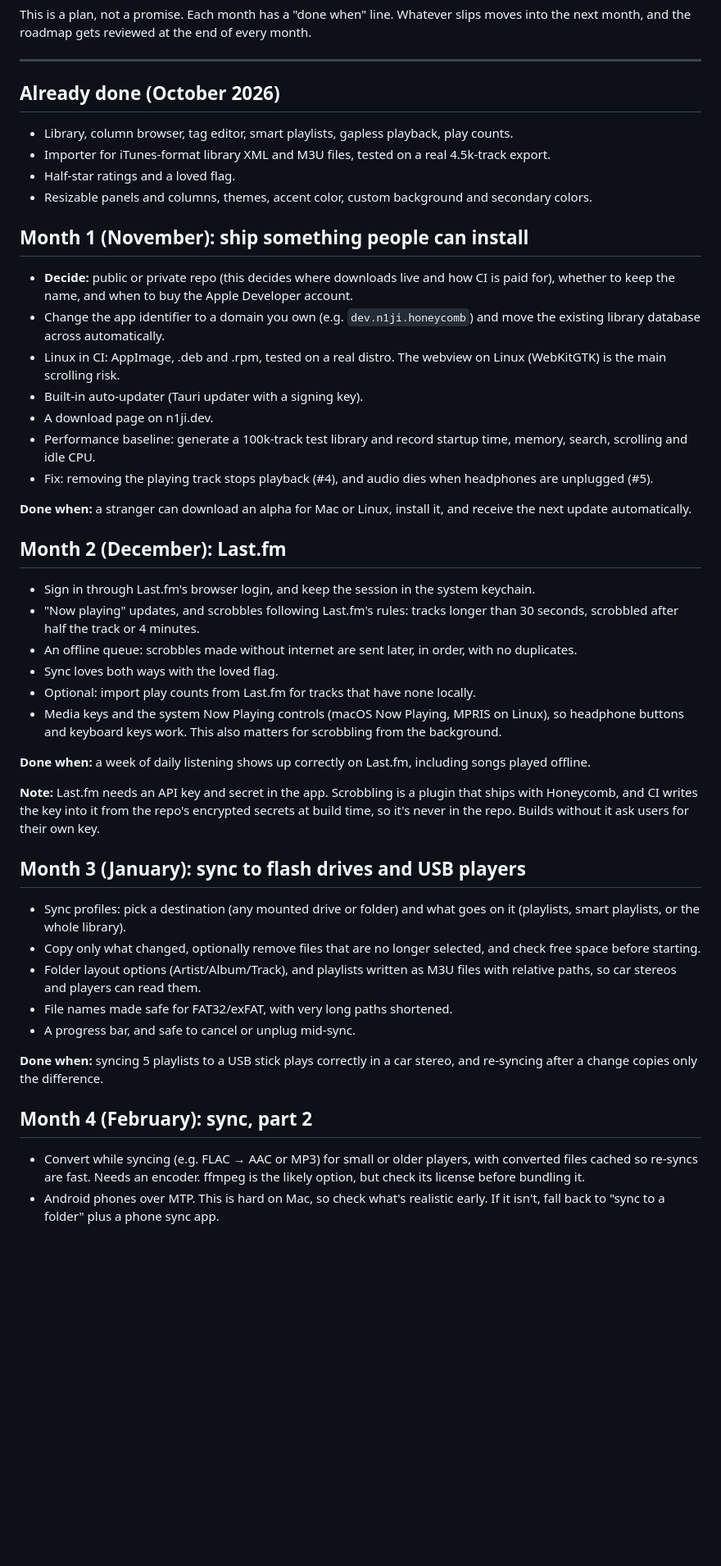
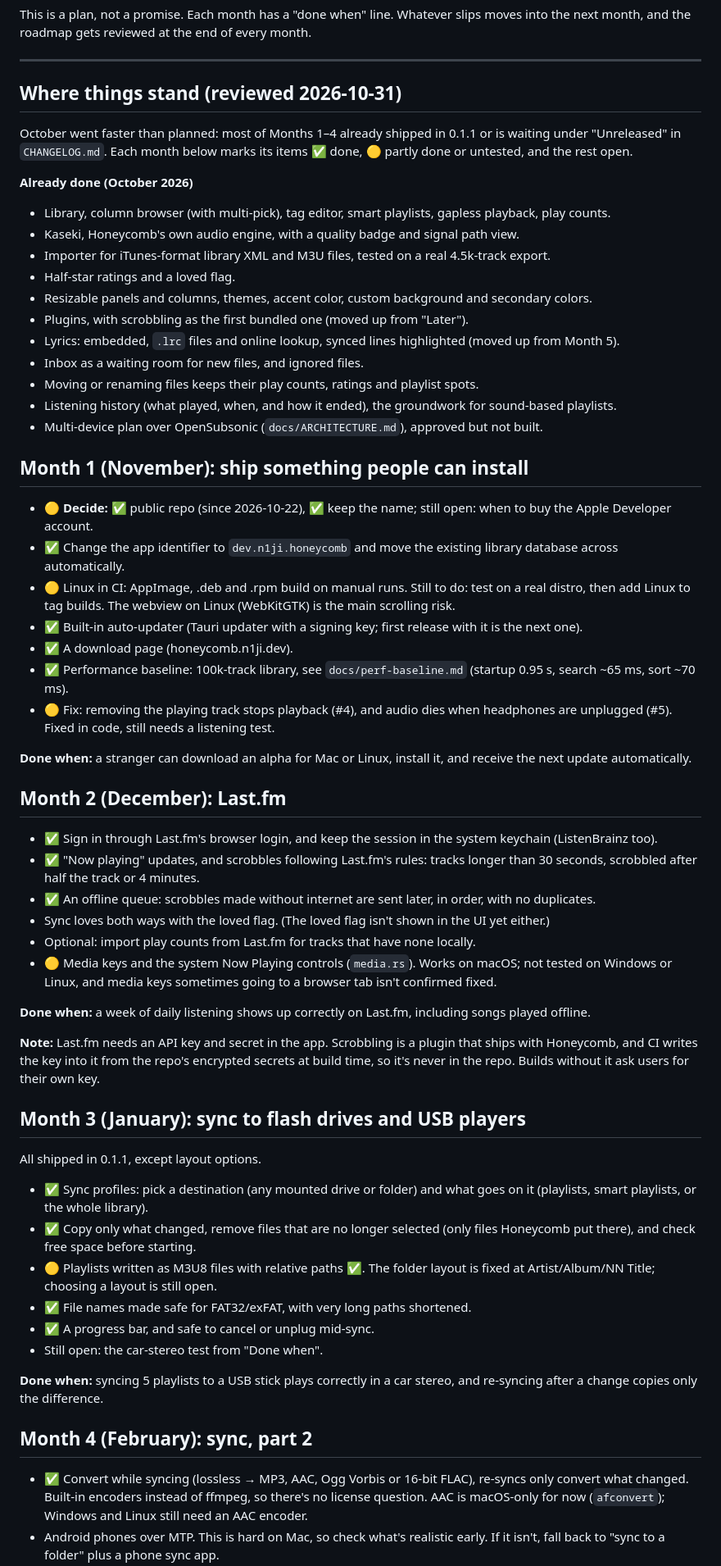
Before and after one commit to n1ji/honeycomb, a Markdown page: ROADMAP.md, the part around one of its changes. Shown at 82% size. Rendered like a GitHub page; blank space fills up the shorter version.

Commit message:
Roadmap: mark what's done as of the end of October

```diff
--- a/ROADMAP.md
+++ b/ROADMAP.md
@@ -13,33 +13,44 @@ This is a plan, not a promise. Each month has a "done when" line. Whatever slips
 
 ---
 
-## Already done (October 2026)
+## Where things stand (reviewed 2026-10-31)
 
-- Library, column browser, tag editor, smart playlists, gapless playback, play counts.
+October went faster than planned: most of Months 1–4 already shipped in 0.1.1 or is waiting under "Unreleased" in `CHANGELOG.md`. Each month below marks its items ✅ done, 🟡 partly done or untested, and the rest open.
+
+**Already done (October 2026)**
+
+- Library, column browser (with multi-pick), tag editor, smart playlists, gapless playback, play counts.
+- Kaseki, Honeycomb's own audio engine, with a quality badge and signal path view.
 - Importer for iTunes-format library XML and M3U files, tested on a real 4.5k-track export.
 - Half-star ratings and a loved flag.
 - Resizable panels and columns, themes, accent color, custom background and secondary colors.
+- Plugins, with scrobbling as the first bundled one (moved up from "Later").
+- Lyrics: embedded, `.lrc` files and online lookup, synced lines highlighted (moved up from Month 5).
+- Inbox as a waiting room for new files, and ignored files.
+- Moving or renaming files keeps their play counts, ratings and playlist spots.
+- Listening history (what played, when, and how it ended), the groundwork for sound-based playlists.
+- Multi-device plan over OpenSubsonic (`docs/ARCHITECTURE.md`), approved but not built.
 
 ## Month 1 (November): ship something people can install
 
-- **Decide:** public or private repo (this decides where downloads live and how CI is paid for), whether to keep the name, and when to buy the Apple Developer account.
-- Change the app identifier to a domain you own (e.g. `dev.n1ji.honeycomb`) and move the existing library database across automatically.
-- Linux in CI: AppImage, .deb and .rpm, tested on a real distro. The webview on Linux (WebKitGTK) is the main scrolling risk.
-- Built-in auto-updater (Tauri updater with a signing key).
-- A download page on n1ji.dev.
-- Performance baseline: generate a 100k-track test library and record startup time, memory, search, scrolling and idle CPU.
-- Fix: removing the playing track stops playback (#4), and audio dies when headphones are unplugged (#5).
+- 🟡 **Decide:** ✅ public repo (since 2026-10-22), ✅ keep the name; still open: when to buy the Apple Developer account.
+- ✅ Change the app identifier to `dev.n1ji.honeycomb` and move the existing library database across automatically.
+- 🟡 Linux in CI: AppImage, .deb and .rpm build on manual runs. Still to do: test on a real distro, then add Linux to tag builds. The webview on Linux (WebKitGTK) is the main scrolling risk.
+- ✅ Built-in auto-updater (Tauri updater with a signing key; first release with it is the next one).
+- ✅ A download page (honeycomb.n1ji.dev).
+- ✅ Performance baseline: 100k-track library, see `docs/perf-baseline.md` (startup 0.95 s, search ~65 ms, sort ~70 ms).
+- 🟡 Fix: removing the playing track stops playback (#4), and audio dies when headphones are unplugged (#5). Fixed in code, still needs a listening test.
 
 **Done when:** a stranger can download an alpha for Mac or Linux, install it, and receive the next update automatically.
 
 ## Month 2 (December): Last.fm
 
-- Sign in through Last.fm's browser login, and keep the session in the system keychain.
-- "Now playing" updates, and scrobbles following Last.fm's rules: tracks longer than 30 seconds, scrobbled after half the track or 4 minutes.
-- An offline queue: scrobbles made without internet are sent later, in order, with no duplicates.
-- Sync loves both ways with the loved flag.
+- ✅ Sign in through Last.fm's browser login, and keep the session in the system keychain (ListenBrainz too).
+- ✅ "Now playing" updates, and scrobbles following Last.fm's rules: tracks longer than 30 seconds, scrobbled after half the track or 4 minutes.
+- ✅ An offline queue: scrobbles made without internet are sent later, in order, with no duplicates.
+- Sync loves both ways with the loved flag. (The loved flag isn't shown in the UI yet either.)
 - Optional: import play counts from Last.fm for tracks that have none locally.
-- Media keys and the system Now Playing controls (macOS Now Playing, MPRIS on Linux), so headphone buttons and keyboard keys work. This also matters for scrobbling from the background.
+- 🟡 Media keys and the system Now Playing controls (`media.rs`). Works on macOS; not tested on Windows or Linux, and media keys sometimes going to a browser tab isn't confirmed fixed.
 
 **Done when:** a week of daily listening shows up correctly on Last.fm, including songs played offline.
 
@@ -47,15 +58,18 @@ This is a plan, not a promise. Each month has a "done when" line. Whatever slips
 
 ## Month 3 (January): sync to flash drives and USB players
 
-- Sync profiles: pick a destination (any mounted drive or folder) and what goes on it (playlists, smart playlists, or the whole library).
-- Copy only what changed, optionally remove files that are no longer selected, and check free space before starting.
-- Folder layout options (Artist/Album/Track), and playlists written as M3U files with relative paths, so car stereos and players can read them.
-- File names made safe for FAT32/exFAT, with very long paths shortened.
-- A progress bar, and safe to cancel or unplug mid-sync.
+All shipped in 0.1.1, except layout options.
+
+- ✅ Sync profiles: pick a destination (any mounted drive or folder) and what goes on it (playlists, smart playlists, or the whole library).
+- ✅ Copy only what changed, remove files that are no longer selected (only files Honeycomb put there), and check free space before starting.
+- 🟡 Playlists written as M3U8 files with relative paths ✅. The folder layout is fixed at Artist/Album/NN Title; choosing a layout is still open.
+- ✅ File names made safe for FAT32/exFAT, with very long paths shortened.
+- ✅ A progress bar, and safe to cancel or unplug mid-sync.
+- Still open: the car-stereo test from "Done when".
 
 **Done when:** syncing 5 playlists to a USB stick plays correctly in a car stereo, and re-syncing after a change copies only the difference.
 
 ## Month 4 (February): sync, part 2
 
-- Convert while syncing (e.g. FLAC → AAC or MP3) for small or older players, with converted files cached so re-syncs are fast. Needs an encoder. ffmpeg is the likely option, but check its license before bundling it.
+- ✅ Convert while syncing (lossless → MP3, AAC, Ogg Vorbis or 16-bit FLAC), re-syncs only convert what changed. Built-in encoders instead of ffmpeg, so there's no license question. AAC is macOS-only for now (`afconvert`); Windows and Linux still need an AAC encoder.
 - Android phones over MTP. This is hard on Mac, so check what's realistic early. If it isn't, fall back to "sync to a folder" plus a phone sync app.
```
Also changed, not shown: other parts of ROADMAP.md (+7 -5 lines).
